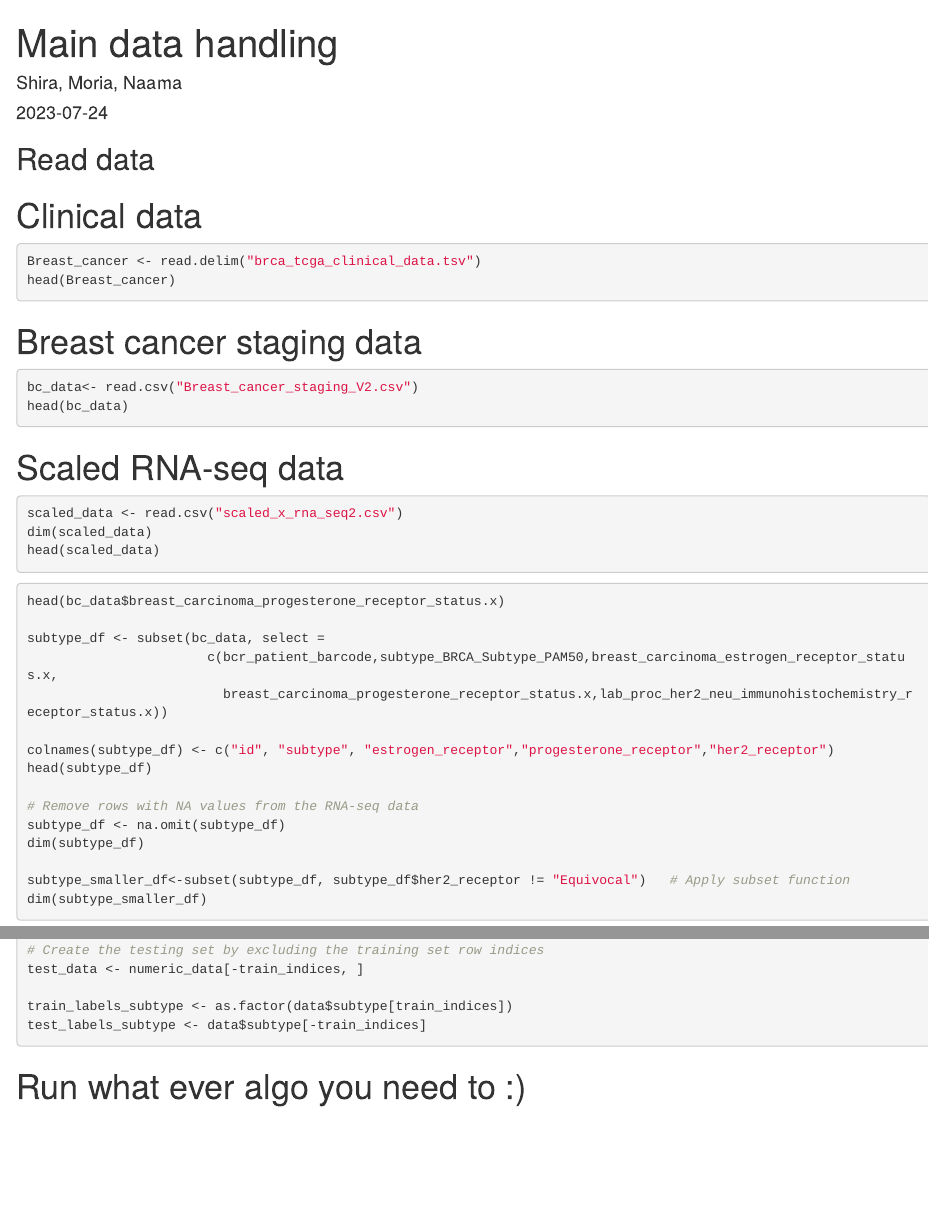
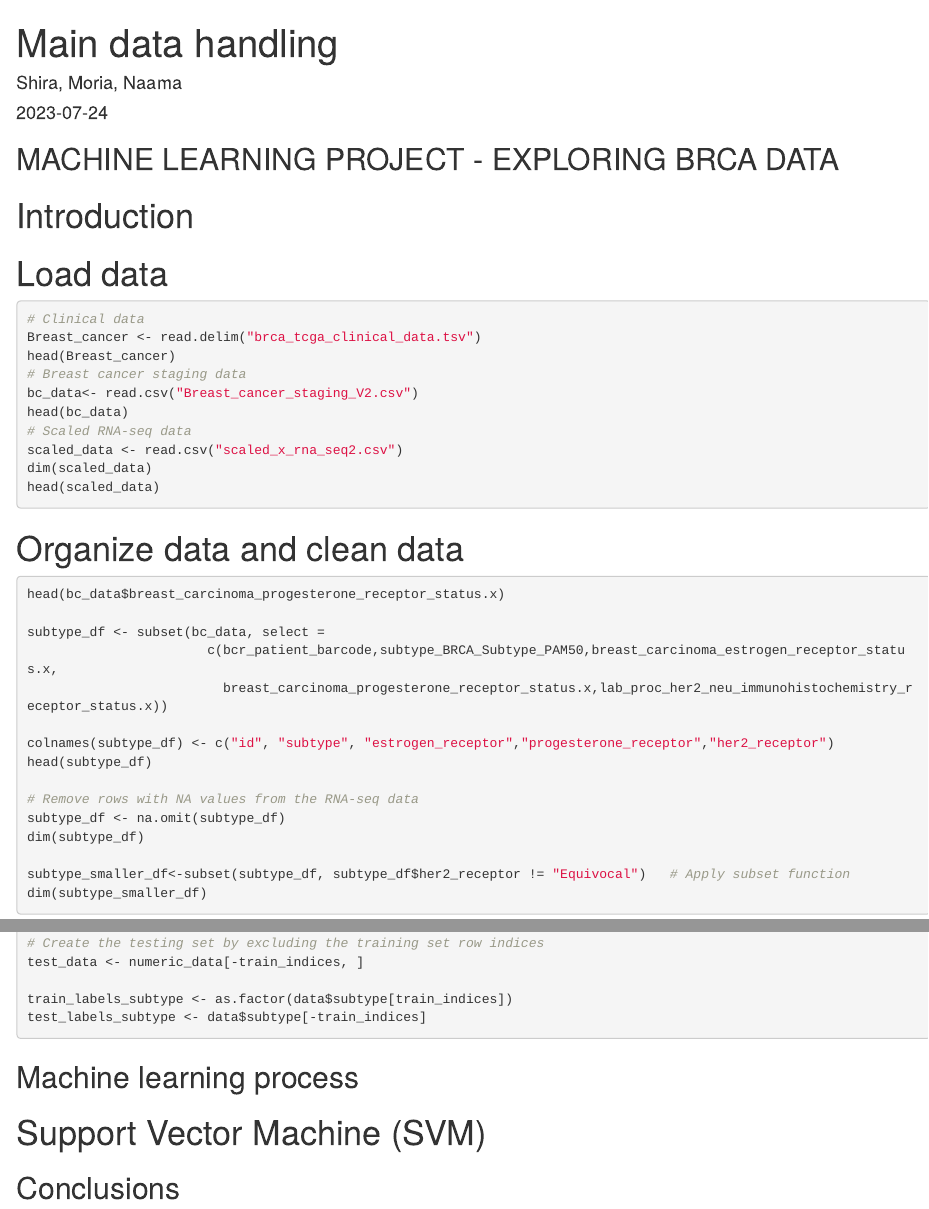
Before and after one commit to moriarais/BreastCancerMachineLearning, an R Markdown document (main_new.rmd): the page in a window 1100 px wide, from its top, and a second part further down, joined at a grey line. Rendered offline with R 4.5, knitr and Pandoc, with nearby package versions; the code chunks are not run, so their results and figures are left out.

Commit message:
Report structure

````diff
--- a/main_new.rmd
+++ b/main_new.rmd
@@ -4,6 +4,10 @@ author: "Shira, Moria, Naama"
 date: "2023-07-24"
 output: html_document
 ---
+
+## MACHINE LEARNING PROJECT - EXPLORING BRCA DATA
+
+# Introduction
 
 ```{r setup, include=FALSE}
 library(googledrive)
@@ -29,29 +33,22 @@ library(dplyr)
 library(httr)
 ```
 
-## Read data
-
-# Clinical data
+# Load data
 
 ```{r}
+# Clinical data
 Breast_cancer <- read.delim("brca_tcga_clinical_data.tsv")
 head(Breast_cancer)
-```
 # Breast cancer staging data
-
-```{r}
 bc_data<- read.csv("Breast_cancer_staging_V2.csv")
 head(bc_data)
-```
-
 # Scaled RNA-seq data
-
-```{r}
 scaled_data <- read.csv("scaled_x_rna_seq2.csv")
 dim(scaled_data)
 head(scaled_data)
 ```
 
+# Organize data and clean data
 
 ```{r}
 head(bc_data$breast_carcinoma_progesterone_receptor_status.x)
@@ -144,9 +143,15 @@ train_labels_subtype <- as.factor(data$subtype[train_indices])
 test_labels_subtype <- data$subtype[-train_indices]
 ```
 
-# Run what ever algo you need to :)
+
+## Machine learning process
+
+# Support Vector Machine (SVM)
 
 
 ```{r}
 
 ```
+
+
+## Conclusions
````
Also changed, not shown: main_new.rmd (2 more changed lines).
